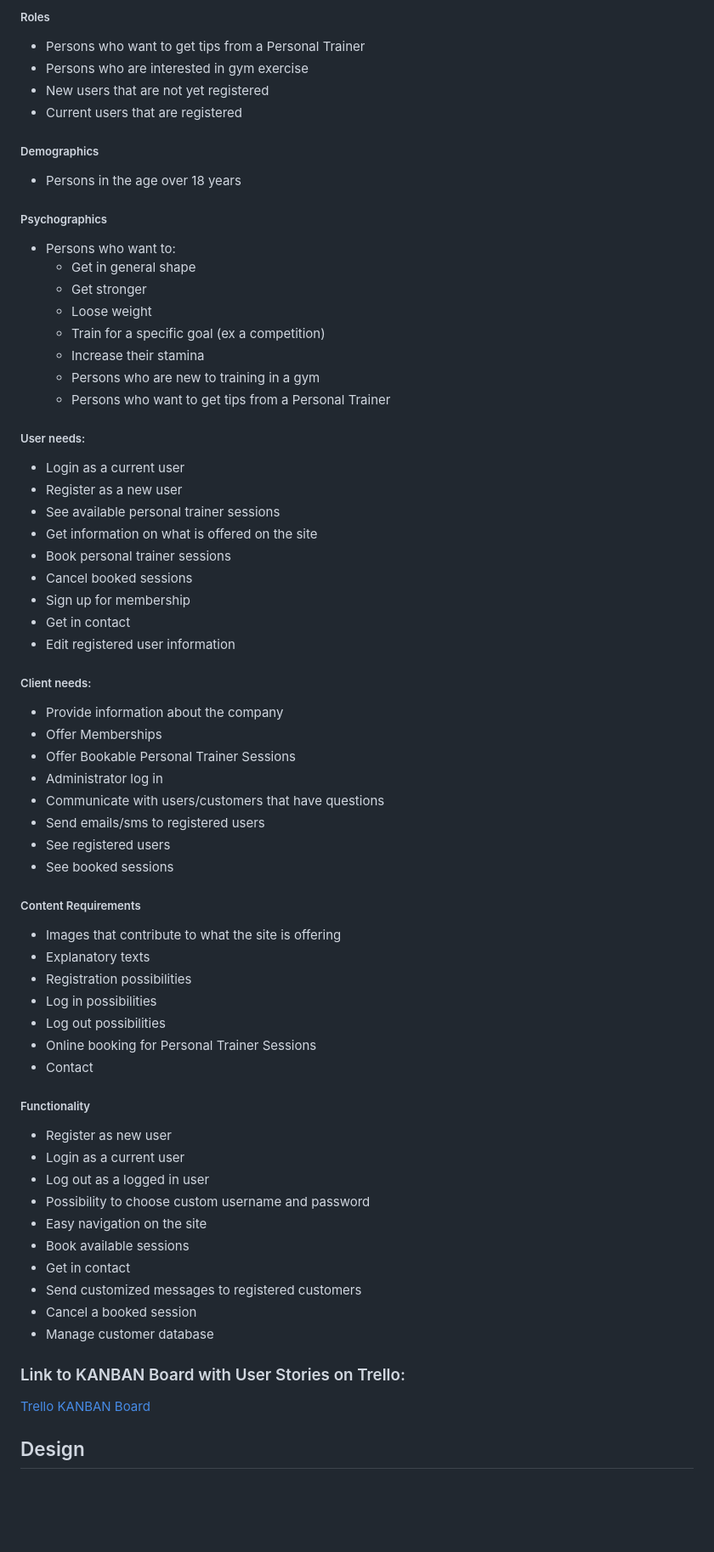
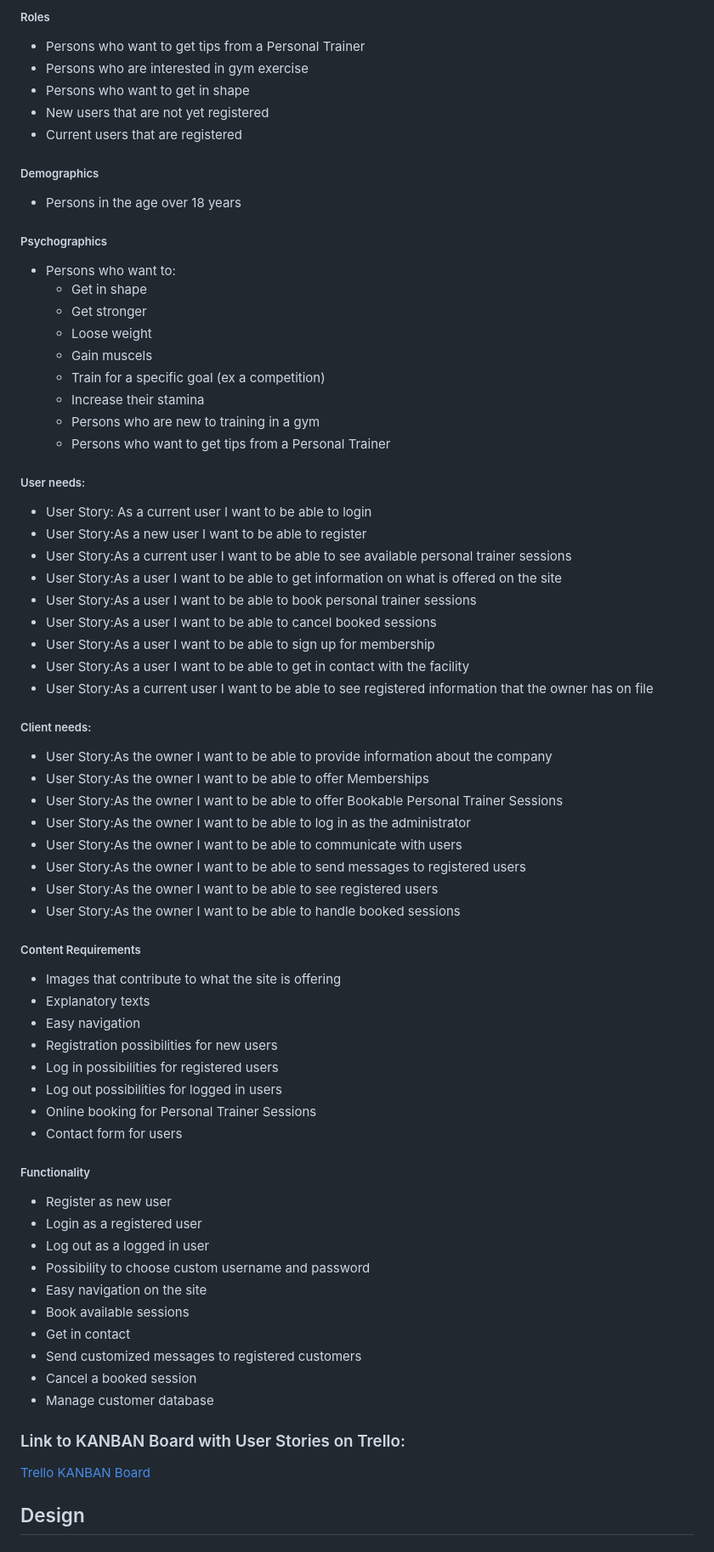
Before and after one commit to helenahagman/the-personal-trainer-project, a Markdown page: README.md, the part around one of its changes. Shown at 85% size. GitHub-like rendering; blank space fills up the shorter version.

```diff
--- a/README.md
+++ b/README.md
@@ -71,6 +69,7 @@ I wanted to build a good looking website where the functionality for online book
 <ul>
 <li>Persons who want to get tips from a Personal Trainer</li>
 <li>Persons who are interested in gym exercise</li>
+<li>Persons who want to get in shape</li>
 <li>New users that are not yet registered</li>
 <li>Current users that are registered</li>
 </ul>
@@ -82,9 +81,10 @@ I wanted to build a good looking website where the functionality for online book
 <h5>Psychographics</h5>
 <ul><li>Persons who want to:</li>
 <ul>
-<li>Get in general shape</li>
+<li>Get in shape</li>
 <li>Get stronger</li>
 <li>Loose weight</li>
+<li>Gain muscels</li>
 <li>Train for a specific goal (ex a competition)</li>
 <li>Increase their stamina</li>
 <li>Persons who are new to training in a gym</li>
@@ -93,44 +93,45 @@ I wanted to build a good looking website where the functionality for online book
 
 <h5>User needs:</h5>
 <ul>
-<li>Login as a current user</li>
-<li>Register as a new user</li>
-<li>See available personal trainer sessions</li>
-<li>Get information on what is offered on the site</li>
-<li>Book personal trainer sessions</li>
-<li>Cancel booked sessions
-<li>Sign up for membership</li>
-<li>Get in contact</li>
-<li>Edit registered user information</li>
+<li>User Story: As a current user I want to be able to login</li>
+<li>User Story:As a new user I want to be able to register</li>
+<li>User Story:As a current user I want to be able to see available personal trainer sessions</li>
+<li>User Story:As a user I want to be able to get information on what is offered on the site</li>
+<li>User Story:As a user I want to be able to book personal trainer sessions</li>
+<li>User Story:As a user I want to be able to cancel booked sessions</li>
+<li>User Story:As a user I want to be able to sign up for membership</li>
+<li>User Story:As a user I want to be able to get in contact with the facility</li>
+<li>User Story:As a current user I want to be able to see registered information that the owner has on file</li>
   </ul>
 
 <h5>Client needs:</h5>
 <ul>
-<li>Provide information about the company</li>
-<li>Offer Memberships</li>
-<li>Offer Bookable Personal Trainer Sessions</li>
-<li>Administrator log in</li>
-<li>Communicate with users/customers that have questions</li>
-<li>Send emails/sms to registered users</li>
-<li>See registered users</li>
-<li>See booked sessions</li>
+<li>User Story:As the owner I want to be able to provide information about the company</li>
+<li>User Story:As the owner I want to be able to offer Memberships</li>
+<li>User Story:As the owner I want to be able to offer Bookable Personal Trainer Sessions</li>
+<li>User Story:As the owner I want to be able to log in as the administrator</li>
+<li>User Story:As the owner I want to be able to communicate with users</li>
+<li>User Story:As the owner I want to be able to send messages to registered users</li>
+<li>User Story:As the owner I want to be able to see registered users</li>
+<li>User Story:As the owner I want to be able to handle booked sessions</li>
 </ul>
 
 <h5>Content Requirements</h5>
 <ul>
 <li>Images that contribute to what the site is offering</li>
 <li>Explanatory texts</li>
-<li>Registration possibilities</li>
-<li>Log in possibilities</li>
-<li>Log out possibilities</li>
+<li>Easy navigation</li>
+<li>Registration possibilities for new users</li>
+<li>Log in possibilities for registered users</li>
+<li>Log out possibilities for logged in users</li>
 <li>Online booking for Personal Trainer Sessions</li>
-<li>Contact</li>
+<li>Contact form for users</li>
 </ul>
 
 <h5>Functionality</h5>
 <ul>
 <li>Register as new user</li>
-<li>Login as a current user</li>
+<li>Login as a registered user</li>
 <li>Log out as a logged in user</li>
 <li>Possibility to choose custom username and password</li>
 <li>Easy navigation on the site</li>
@@ -144,8 +145,6 @@ I wanted to build a good looking website where the functionality for online book
 <h3>Link to KANBAN Board with User Stories on Trello:</h3>
 <a href="https://trello.com/b/yxkUuMp3/kanban-board">Trello KANBAN Board</a>
 
-
-
 <h2>Design</h2>
 
 <h3>Imagery</h3>
```
Also changed, not shown: other parts of README.md (+317 -24 lines).
